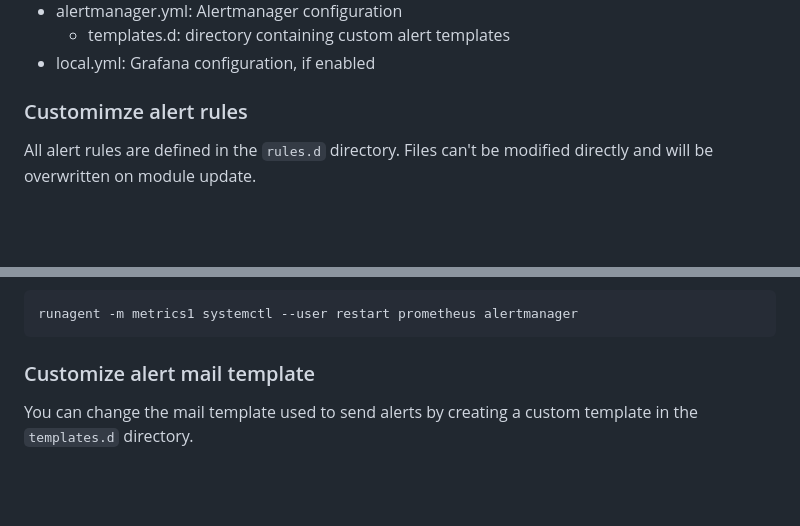
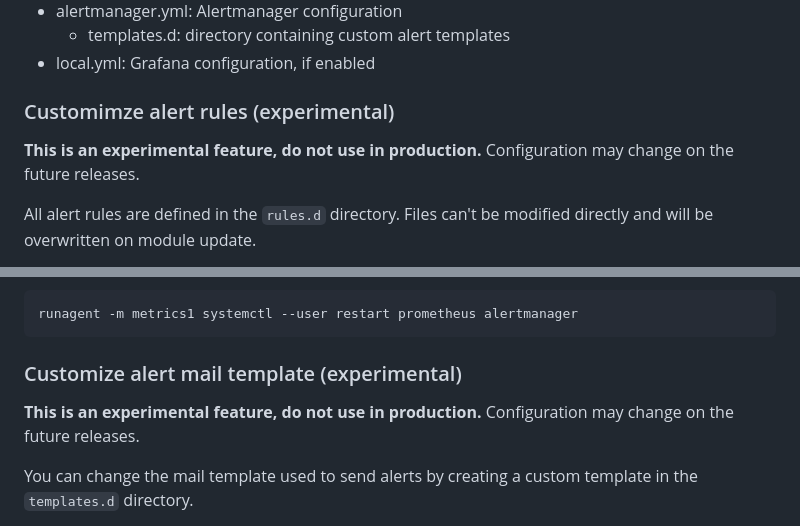
Before and after one commit to NethServer/ns8-metrics, a Markdown page: README.md, 2 parts joined by grey strips. Drawn GitHub-style; blank space fills up the shorter version.

Commit message:
fix(doc): mark customizations as experimental
The configuration mode may change on future releases

````diff
--- a/README.md
+++ b/README.md
@@ -64,7 +64,10 @@ Configuration files are saved inside the state directory. The most important fil
   - templates.d: directory containing custom alert templates
 - local.yml: Grafana configuration, if enabled
 
-### Customimze alert rules
+### Customimze alert rules (experimental)
+
+**This is an experimental feature, do not use in production.**
+Configuration may change on the future releases.
 
 All alert rules are defined in the `rules.d` directory. Files can't be modified directly and will be overwritten on module update.
 
@@ -93,7 +96,10 @@ Apply the changes:
 runagent -m metrics1 systemctl --user restart prometheus alertmanager
 ```
 
-### Customize alert mail template
+### Customize alert mail template (experimental)
+
+**This is an experimental feature, do not use in production.**
+Configuration may change on the future releases.
 
 You can change the mail template used to send alerts by creating a custom template in the `templates.d` directory.
 
````
